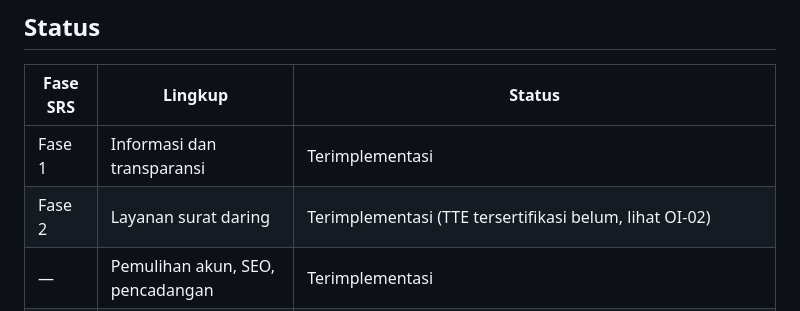
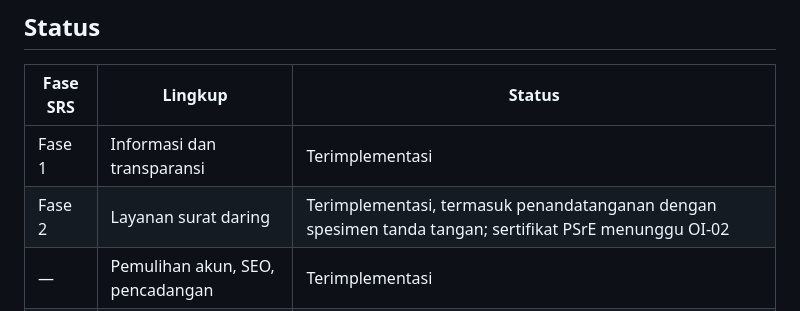
Before and after one commit to fhwattiheluw/website_desa_by_claude, a Markdown page: README.md, the part around the change. Drawn GitHub-style.

Commit message:
docs: luruskan status Fase 2 pada tabel ringkasan
Baris Fase 2 masih berbunyi seolah penandatanganan surat belum dikerjakan
sama sekali, padahal jalur spesimen tanda tangan sudah berjalan dan yang
tertunda hanya penerbitan sertifikat PSrE (OI-02).

Co-Authored-By: Claude Opus 5 <noreply@anthropic.com>
Claude-Session: https://claude.ai/code/session_013hsWb3JaAtqFNbJjdbj7Nx

```diff
--- a/README.md
+++ b/README.md
@@ -158,7 +158,7 @@ terhenti, dan kegagalannya tercatat pada audit log.
 | Fase SRS | Lingkup | Status |
 |---|---|---|
 | Fase 1 | Informasi dan transparansi | Terimplementasi |
-| Fase 2 | Layanan surat daring | Terimplementasi (TTE tersertifikasi belum, lihat OI-02) |
+| Fase 2 | Layanan surat daring | Terimplementasi, termasuk penandatanganan dengan spesimen tanda tangan; sertifikat PSrE menunggu OI-02 |
 | — | Pemulihan akun, SEO, pencadangan | Terimplementasi |
 | Fase 3 | Partisipasi dan keterbukaan | Terimplementasi |
 | Fase 4 | Ekonomi desa dan penyempurnaan | Terimplementasi: BUMDes, pendaftaran UMKM mandiri, PWA, dwibahasa, API data terbuka, dan lapisan TTE yang siap disambungkan ke penyedia tersertifikasi |
```
